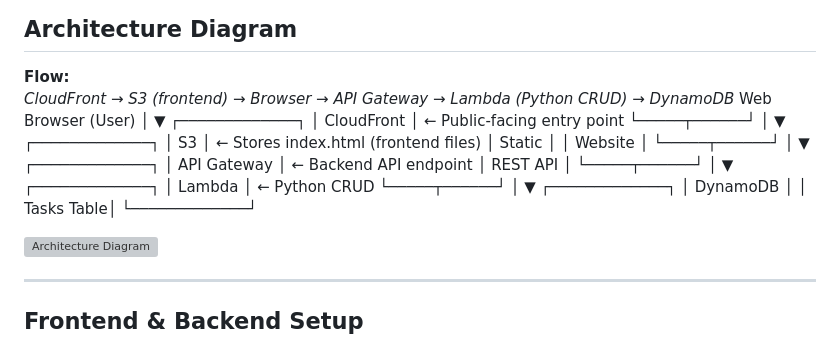
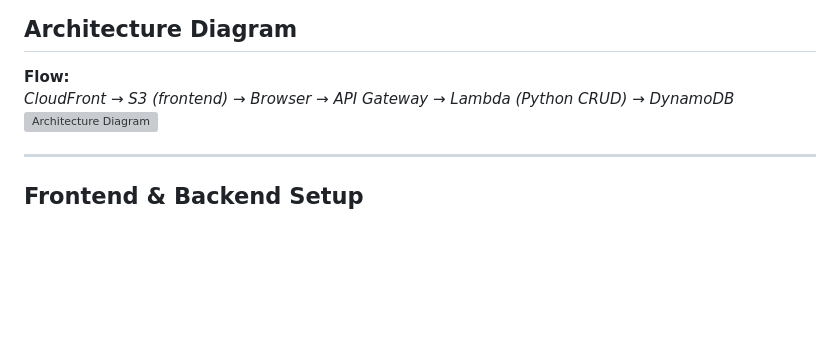
Before and after one commit to Rezguii-Houssem/manara-repo, a Markdown page: README.md, the part around the change. Rendered like a GitHub page; blank space fills up the shorter version; grey boxes are pictures that could not be loaded.

```diff
--- a/README.md
+++ b/README.md
@@ -39,39 +39,6 @@ This project is suitable for learning **serverless application development** and
 
 **Flow:**
 *CloudFront → S3 (frontend) → Browser → API Gateway → Lambda (Python CRUD) → DynamoDB*
-     Web Browser (User)
-        │
-        ▼
-  ┌─────────────┐
-  │ CloudFront  │  ← Public-facing entry point
-  └─────┬──────┘
-        │
-        ▼
-  ┌─────────────┐
-  │     S3      │  ← Stores index.html (frontend files)
-  │  Static     │
-  │  Website    │
-  └─────┬──────┘
-        │
-        ▼
-  ┌─────────────┐
-  │ API Gateway │  ← Backend API endpoint
-  │  REST API   │
-  └─────┬──────┘
-        │
-        ▼
-  ┌─────────────┐
-  │   Lambda    │  ← Python CRUD
-  └─────┬──────┘
-        │
-        ▼
-  ┌─────────────┐
-  │ DynamoDB    │
-  │  Tasks Table│
-  └─────────────┘
-
-
-
 ![Architecture Diagram](./docs/architecture.png)
 
 ---
```
